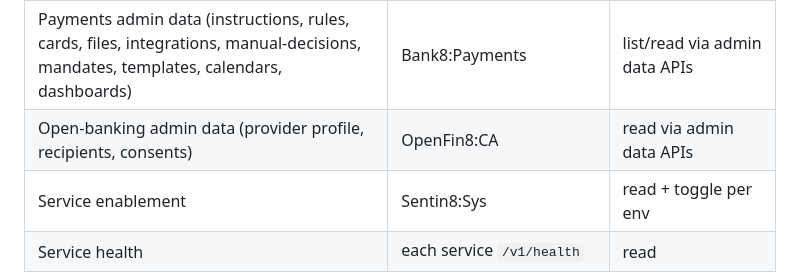
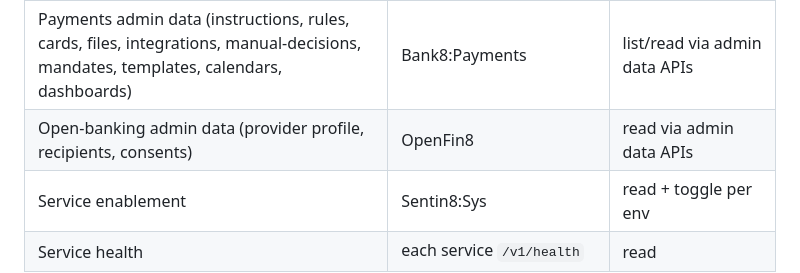
Before and after one commit to Bank8-dev/bank8-admin, a Markdown page: DESIGN.md, the part around one of its changes. Drawn GitHub-style.

```diff
--- a/DESIGN.md
+++ b/DESIGN.md
@@ -102,7 +102,7 @@ state:
 | RFW admin UI definitions | each service (`GET /v1/admin/ui/{page}`) | fetch + render + submit |
 | Ledger admin data (products, accounts, postings, schedules, DLQ, balances, customers, audit) | Bank8:Ledger | list/read (+ product create) via admin data APIs |
 | Payments admin data (instructions, rules, cards, files, integrations, manual-decisions, mandates, templates, calendars, dashboards) | Bank8:Payments | list/read via admin data APIs |
-| Open-banking admin data (provider profile, recipients, consents) | OpenFin8:CA | read via admin data APIs |
+| Open-banking admin data (provider profile, recipients, consents) | OpenFin8 | read via admin data APIs |
 | Service enablement | Sentin8:Sys | read + toggle per env |
 | Service health | each service `/v1/health` | read |
 
```
Also changed, not shown: other parts of DESIGN.md (+1 -1 lines), BUSINESS.md (+3 -3 lines), README.md (+2 -2 lines).
